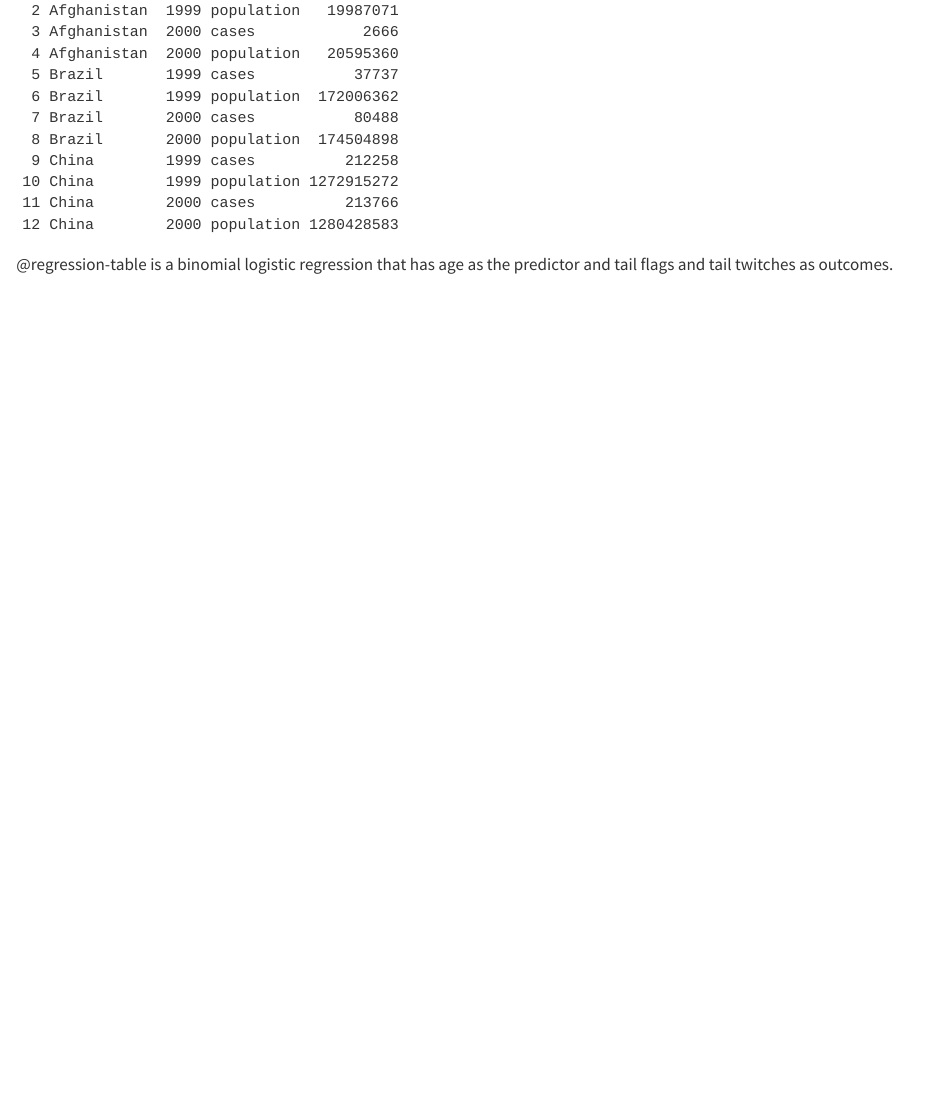
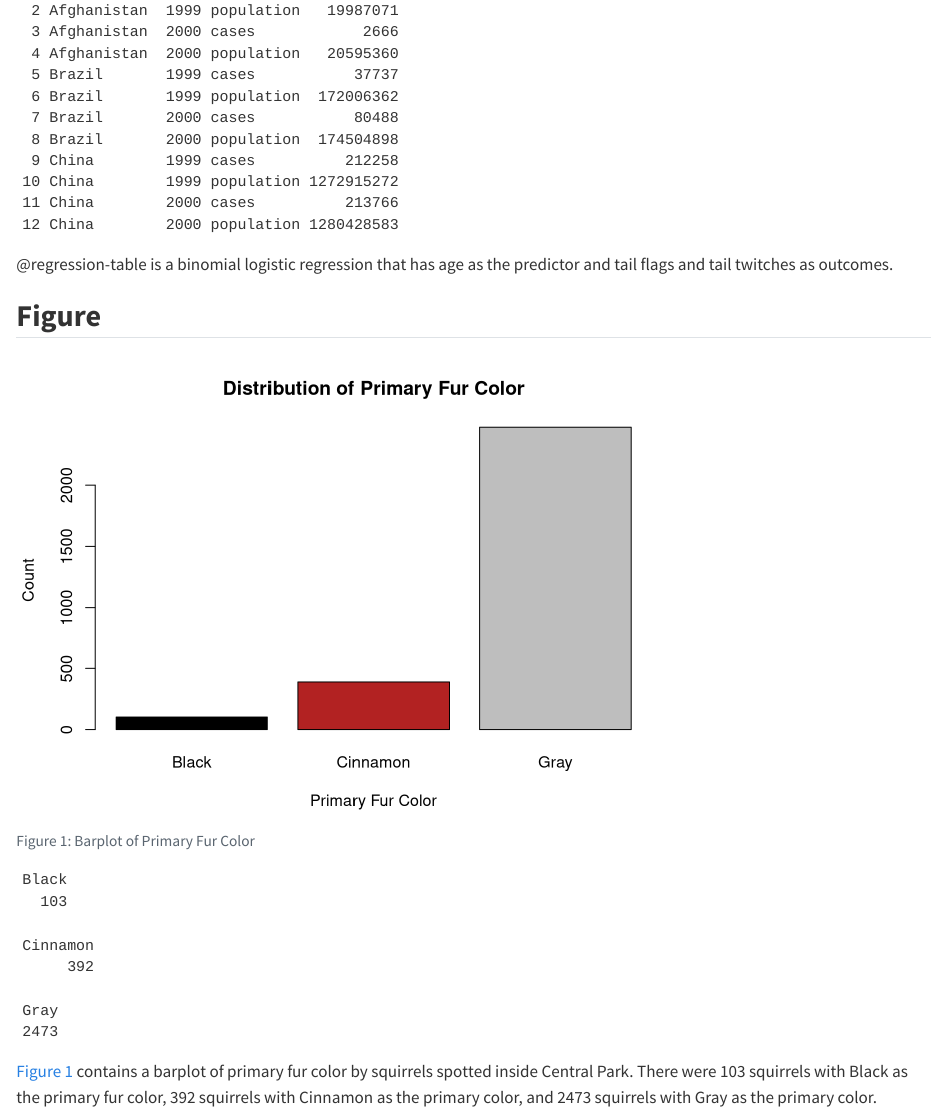
Before and after one commit to sewhit6/Final-Project-EPI590R, a Quarto document (Final Project EPI590R Quarto.qmd): the page in a window 1100 px wide, from 1700 px down. Rendered offline with R 4.5, knitr and Pandoc in place of Quarto, with nearby package versions; some code elsewhere in the file could not run offline.

Commit message:
Figure and function

````diff
--- a/Final Project EPI590R Quarto.qmd
+++ b/Final Project EPI590R Quarto.qmd
@@ -116,3 +117,24 @@ table2
 ```
 
 @regression-table is a binomial logistic regression that has age as the predictor and tail flags and tail twitches as outcomes.
+
+## **Figure**
+```{r}
+#| label: fig-barplot
+#| fig-cap: "Barplot of Primary Fur Color"
+#| message: false
+
+# Creating figure
+barplot(table(squirrel_data$`Primary Fur Color`),
+        col = c("black", "firebrick", "gray"),
+        main = "Distribution of Primary Fur Color",
+        ylab = "Count",
+        xlab = "Primary Fur Color")
+
+# Calculating how many squirrels in each primary fur color
+table(squirrel_data$`Primary Fur Color`)["Black"]
+table(squirrel_data$`Primary Fur Color`)["Cinnamon"]
+table(squirrel_data$`Primary Fur Color`)["Gray"]
+```
+
+@fig-barplot contains a barplot of primary fur color by squirrels spotted inside Central Park. There were `r table(squirrel_data[["Primary Fur Color"]])["Black"]` squirrels with Black as the primary fur color, `r table(squirrel_data[["Primary Fur Color"]])["Cinnamon"]` squirrels with Cinnamon as the primary color, and `r table(squirrel_data[["Primary Fur Color"]])["Gray"]` squirrels with Gray as the primary color.
````
Also changed, not shown: Final Project EPI590R Quarto.qmd (1 more changed lines).
